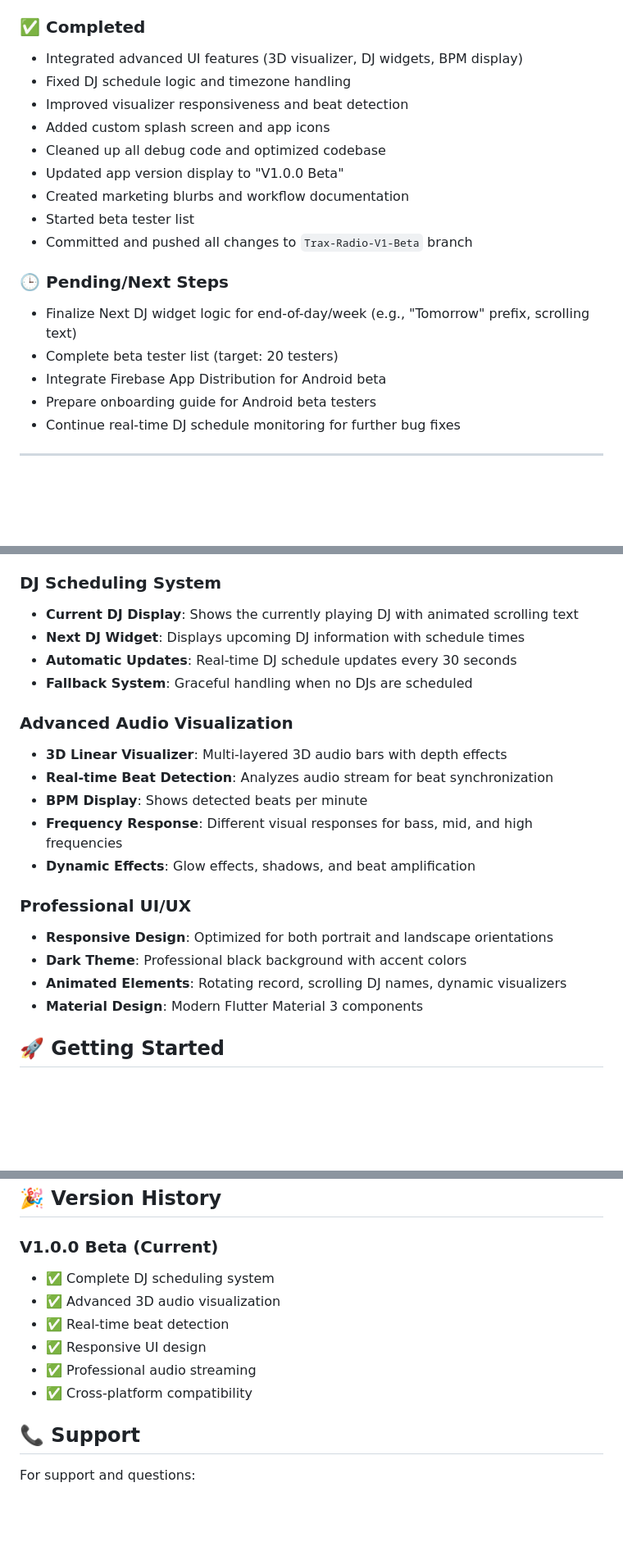
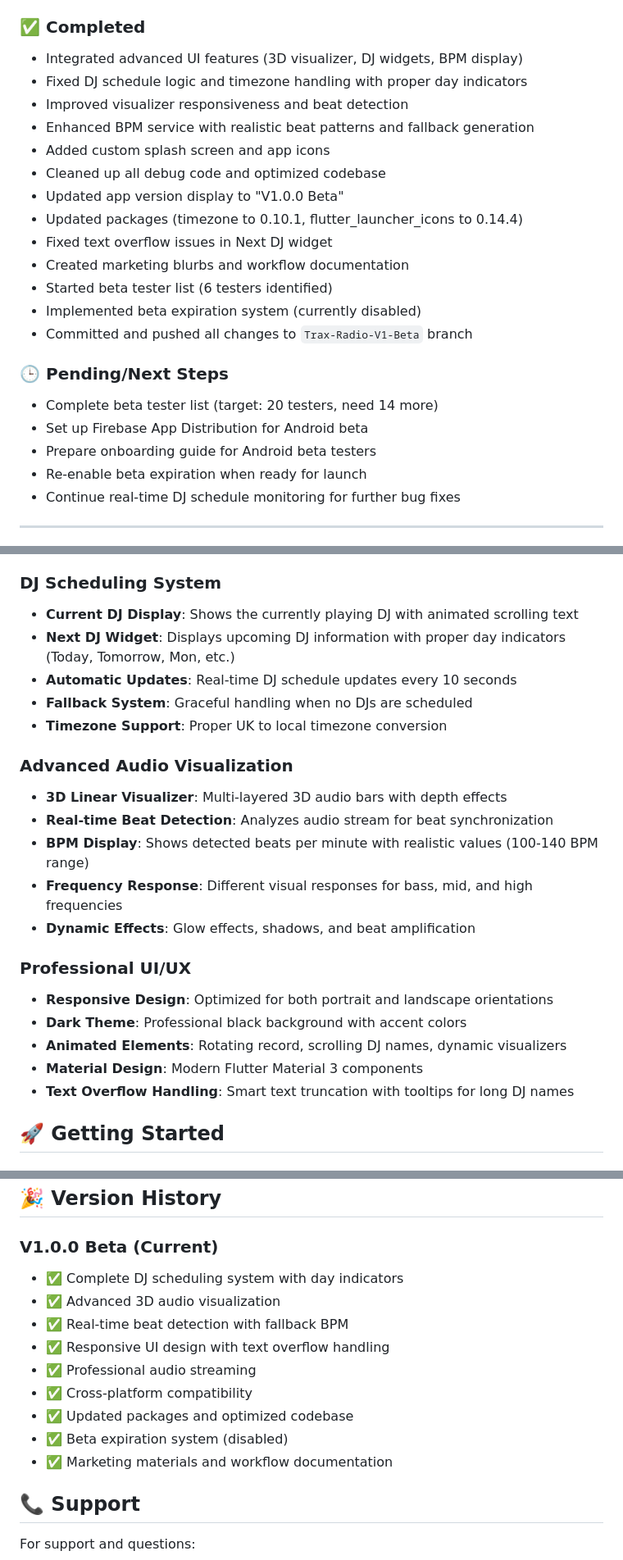
Before and after one commit to xsrpython/Trax-Radio-V1-Alpha, a Markdown page: trax_radio/README.md, 3 parts joined by grey strips. Shown: that part at 82% size. GitHub-like rendering; blank space fills up the shorter version.

Commit message:
V1.0.0 Beta - Updated Documentation: README, workflow, and TODO files reflect current status

```diff
--- a/trax_radio/README.md
+++ b/trax_radio/README.md
@@ -6,20 +6,24 @@
 
 ### ✅ **Completed**
 - Integrated advanced UI features (3D visualizer, DJ widgets, BPM display)
-- Fixed DJ schedule logic and timezone handling
+- Fixed DJ schedule logic and timezone handling with proper day indicators
 - Improved visualizer responsiveness and beat detection
+- Enhanced BPM service with realistic beat patterns and fallback generation
 - Added custom splash screen and app icons
 - Cleaned up all debug code and optimized codebase
 - Updated app version display to "V1.0.0 Beta"
+- Updated packages (timezone to 0.10.1, flutter_launcher_icons to 0.14.4)
+- Fixed text overflow issues in Next DJ widget
 - Created marketing blurbs and workflow documentation
-- Started beta tester list
+- Started beta tester list (6 testers identified)
+- Implemented beta expiration system (currently disabled)
 - Committed and pushed all changes to `Trax-Radio-V1-Beta` branch
 
 ### 🕒 **Pending/Next Steps**
-- Finalize Next DJ widget logic for end-of-day/week (e.g., "Tomorrow" prefix, scrolling text)
-- Complete beta tester list (target: 20 testers)
-- Integrate Firebase App Distribution for Android beta
+- Complete beta tester list (target: 20 testers, need 14 more)
+- Set up Firebase App Distribution for Android beta
 - Prepare onboarding guide for Android beta testers
+- Re-enable beta expiration when ready for launch
 - Continue real-time DJ schedule monitoring for further bug fixes
 
 ---
@@ -35,14 +39,15 @@ A professional Flutter-based radio streaming application featuring real-time DJ
 
 ### **DJ Scheduling System**
 - **Current DJ Display**: Shows the currently playing DJ with animated scrolling text
-- **Next DJ Widget**: Displays upcoming DJ information with schedule times
-- **Automatic Updates**: Real-time DJ schedule updates every 30 seconds
+- **Next DJ Widget**: Displays upcoming DJ information with proper day indicators (Today, Tomorrow, Mon, etc.)
+- **Automatic Updates**: Real-time DJ schedule updates every 10 seconds
 - **Fallback System**: Graceful handling when no DJs are scheduled
+- **Timezone Support**: Proper UK to local timezone conversion
 
 ### **Advanced Audio Visualization**
 - **3D Linear Visualizer**: Multi-layered 3D audio bars with depth effects
 - **Real-time Beat Detection**: Analyzes audio stream for beat synchronization
-- **BPM Display**: Shows detected beats per minute
+- **BPM Display**: Shows detected beats per minute with realistic values (100-140 BPM range)
 - **Frequency Response**: Different visual responses for bass, mid, and high frequencies
 - **Dynamic Effects**: Glow effects, shadows, and beat amplification
 
@@ -51,6 +56,7 @@ A professional Flutter-based radio streaming application featuring real-time DJ
 - **Dark Theme**: Professional black background with accent colors
 - **Animated Elements**: Rotating record, scrolling DJ names, dynamic visualizers
 - **Material Design**: Modern Flutter Material 3 components
+- **Text Overflow Handling**: Smart text truncation with tooltips for long DJ names
 
 ## 🚀 Getting Started
 
@@ -231,12 +253,15 @@ lib/
 ## 🎉 Version History
 
 ### **V1.0.0 Beta** (Current)
-- ✅ Complete DJ scheduling system
+- ✅ Complete DJ scheduling system with day indicators
 - ✅ Advanced 3D audio visualization
-- ✅ Real-time beat detection
-- ✅ Responsive UI design
+- ✅ Real-time beat detection with fallback BPM
+- ✅ Responsive UI design with text overflow handling
 - ✅ Professional audio streaming
 - ✅ Cross-platform compatibility
+- ✅ Updated packages and optimized codebase
+- ✅ Beta expiration system (disabled)
+- ✅ Marketing materials and workflow documentation
 
 ## 📞 Support
 
```
Also changed, not shown: other parts of trax_radio/README.md (+23 -7 lines), trax_radio/TODAYS_WORKFLOW.md (+117 -152 lines), trax_radio/TODO.md (+172 -127 lines).
